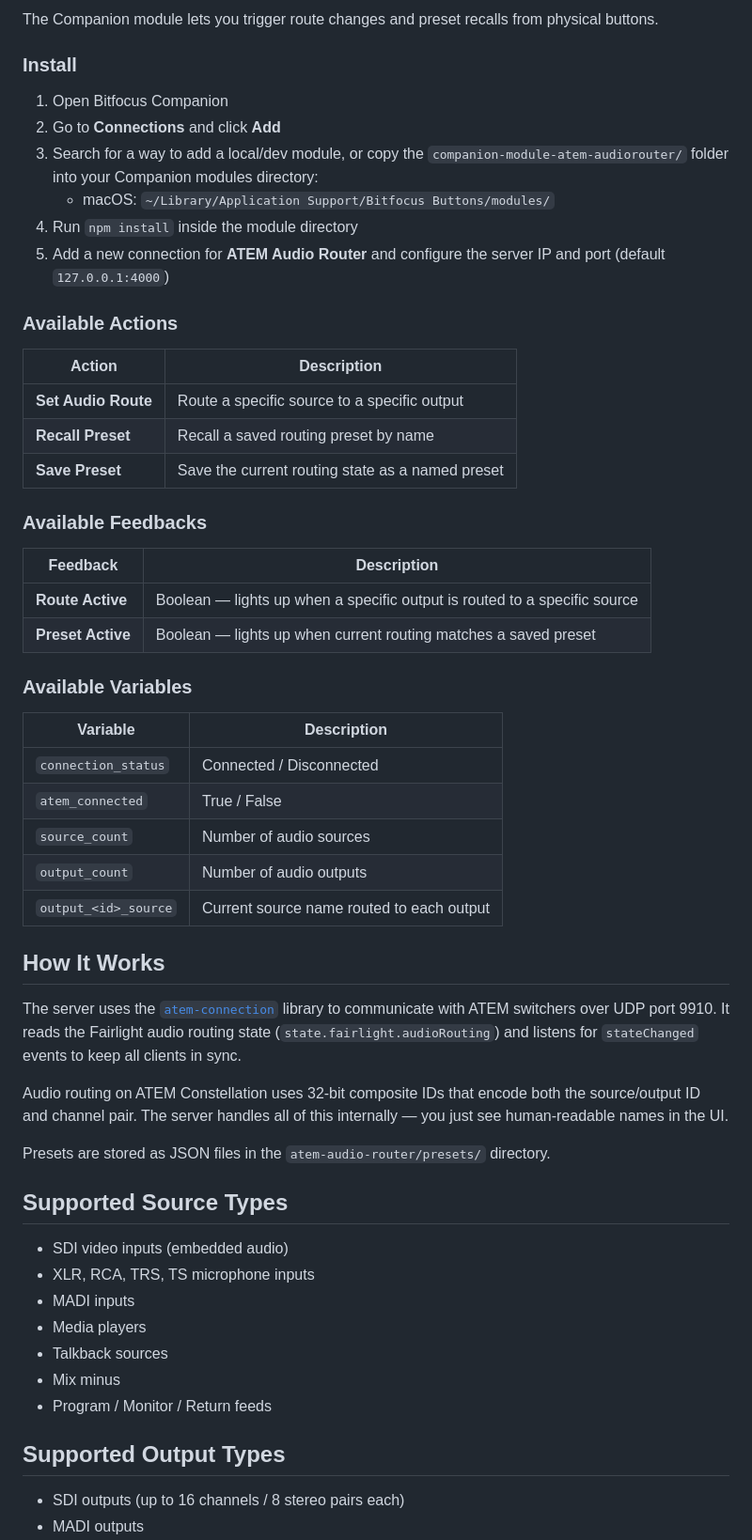
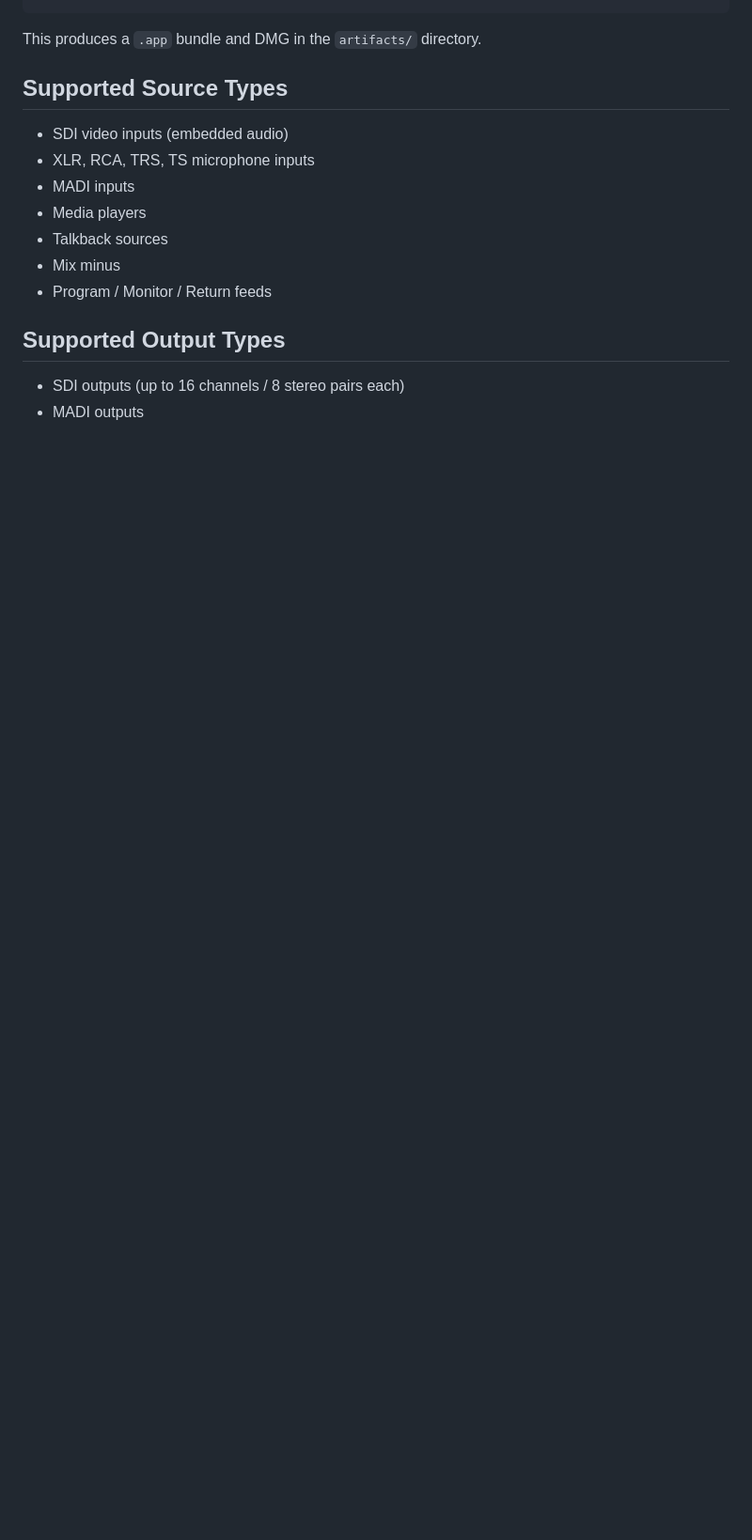
Before and after one commit to TomsFaire/Atem-Audio-router, a Markdown page: README.md, the part around one of its changes. Shown at 94% size. Rendered like a GitHub page; blank space fills up the shorter version.

```diff
--- a/README.md
+++ b/README.md
@@ -96,46 +88,4 @@ Use the **Presets** panel on the right side of the web UI:
-The Companion module lets you trigger route changes and preset recalls from physical buttons.
-
-### Install
-
-1. Open Bitfocus Companion
-2. Go to **Connections** and click **Add**
-3. Search for a way to add a local/dev module, or copy the `companion-module-atem-audiorouter/` folder into your Companion modules directory:
-   - macOS: `~/Library/Application Support/Bitfocus Buttons/modules/`
-4. Run `npm install` inside the module directory
-5. Add a new connection for **ATEM Audio Router** and configure the server IP and port (default `127.0.0.1:4000`)
-
-### Available Actions
-
-| Action | Description |
-|--------|-------------|
-| **Set Audio Route** | Route a specific source to a specific output |
-| **Recall Preset** | Recall a saved routing preset by name |
-| **Save Preset** | Save the current routing state as a named preset |
-
-### Available Feedbacks
-
-| Feedback | Description |
-|----------|-------------|
-| **Route Active** | Boolean — lights up when a specific output is routed to a specific source |
-| **Preset Active** | Boolean — lights up when current routing matches a saved preset |
-
-### Available Variables
-
-| Variable | Description |
-|----------|-------------|
-| `connection_status` | Connected / Disconnected |
-| `atem_connected` | True / False |
-| `source_count` | Number of audio sources |
-| `output_count` | Number of audio outputs |
-| `output_<id>_source` | Current source name routed to each output |
-
-## How It Works
-
-The server uses the [`atem-connection`](https://www.npmjs.com/package/atem-connection) library to communicate with ATEM switchers over UDP port 9910. It reads the Fairlight audio routing state (`state.fairlight.audioRouting`) and listens for `stateChanged` events to keep all clients in sync.
-
-Audio routing on ATEM Constellation uses 32-bit composite IDs that encode both the source/output ID and channel pair. The server handles all of this internally — you just see human-readable names in the UI.
-
-Presets are stored as JSON files in the `atem-audio-router/presets/` directory.
+This produces a `.app` bundle and DMG in the `artifacts/` directory.
 
 ## Supported Source Types
 
```
Also changed, not shown: other parts of README.md (+69 -69 lines), docs/screenshot.png (added).
